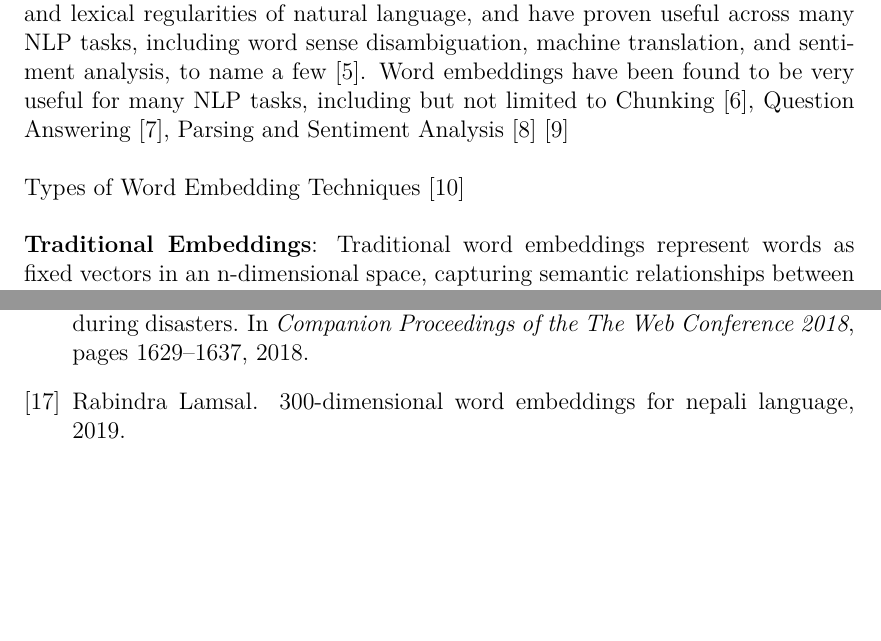
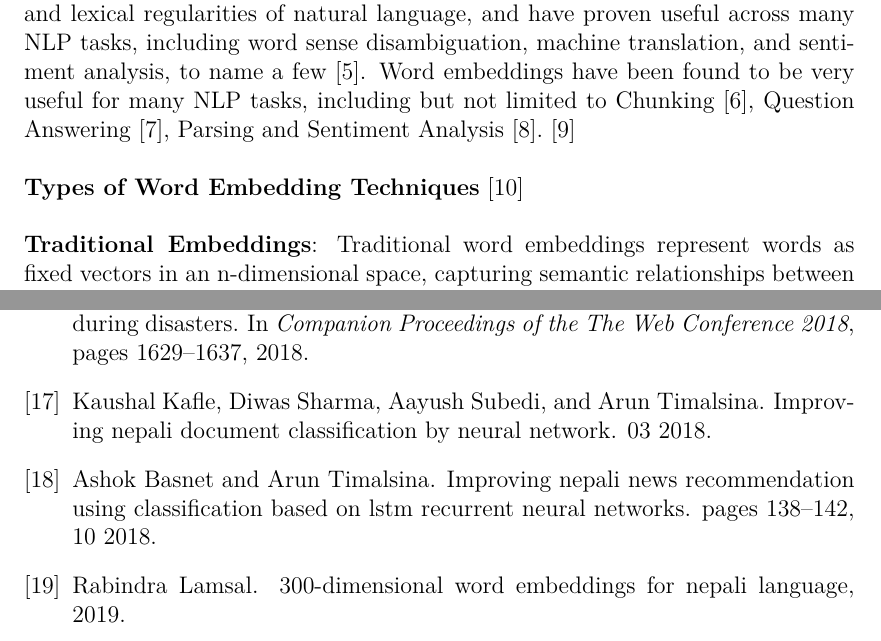
Before and after one commit to SarjyantShrestha/Major-project, a LaTeX thesis (main.tex, which reads chapter/chapter_1.tex, references.bib): two parts of pages 11 and 16 of 16, joined at a grey line, cut so that both start at the same text, the shorter picture padded with empty space. Compiled offline with XeLaTeX; a missing font is replaced by an installed copy or a similar font.

Commit message:
ref added

```diff
--- a/chapter/chapter_1.tex
+++ b/chapter/chapter_1.tex
@@ -1,8 +1,8 @@
      \chapter{Introduction}
         \pagenumbering{arabic}
         \section{Background Introduction}
-        NLP is a branch of linguitics, computer science, and artificial intelligence concerned with computer human interaction, mainly how to design computers to process and evaluate huge volumes of natural language data \cite{asudani2023impact}. Pre-training of an NLP model plays an essential role in transfer learning, where a language model will be trained on a vast corpus set and later fine-tune the model for a specific purpose \cite{NepaliBERT}. Word embedding is a fundamental concept in NLP. It is a real-valued vector representation of words by embedding both semantic and syntactic meanings obtained from unlabeled large corpus \cite{Wang_Wang_Chen_Wang_Kuo_2019}. It is of n-dimensional distributed representation of a text that attempts to capture the meanings of the words \cite{asudani2023impact}. Word embeddings can be obtained using language modeling and feature learning techniques, where words or phrases from the vocabulary are mapped to vectors of real numbers \cite{enwiki:1219561882}. Pre-trained word embeddings encode general word semantics and lexical regularities of natural language, and have proven useful across many NLP tasks, including word sense disambiguation, machine translation, and sentiment analysis, to name a few \cite{moreo2019wordclass}. Word embeddings have been found to be very useful for many NLP tasks, including but not limited to Chunking \cite{turian-etal-2010-word}, Question Answering \cite{questionanswer}, Parsing and Sentiment Analysis \cite{sentimentanalysis} \cite{wordembedding} \\\\
-        Types of Word Embedding Techniques  \cite{reviewOnWordEmbedding} \\\\
+        NLP is a branch of linguitics, computer science, and artificial intelligence concerned with computer human interaction, mainly how to design computers to process and evaluate huge volumes of natural language data \cite{asudani2023impact}. Pre-training of an NLP model plays an essential role in transfer learning, where a language model will be trained on a vast corpus set and later fine-tune the model for a specific purpose \cite{NepaliBERT}. Word embedding is a fundamental concept in NLP. It is a real-valued vector representation of words by embedding both semantic and syntactic meanings obtained from unlabeled large corpus \cite{Wang_Wang_Chen_Wang_Kuo_2019}. It is of n-dimensional distributed representation of a text that attempts to capture the meanings of the words \cite{asudani2023impact}. Word embeddings can be obtained using language modeling and feature learning techniques, where words or phrases from the vocabulary are mapped to vectors of real numbers \cite{enwiki:1219561882}. Pre-trained word embeddings encode general word semantics and lexical regularities of natural language, and have proven useful across many NLP tasks, including word sense disambiguation, machine translation, and sentiment analysis, to name a few \cite{moreo2019wordclass}. Word embeddings have been found to be very useful for many NLP tasks, including but not limited to Chunking \cite{turian-etal-2010-word}, Question Answering \cite{questionanswer}, Parsing and Sentiment Analysis\cite{sentimentanalysis}. \cite{wordembedding} \\\\
+        \textbf{Types of Word Embedding Techniques} \cite{reviewOnWordEmbedding} \\\\
         \textbf{Traditional Embeddings}: Traditional word embeddings represent words as fixed vectors in an n-dimensional space, capturing semantic relationships between words.
         These embeddings are static and do not change based on context or training data. \\\\
         \textbf{Static Embeddings}:
--- a/references.bib
+++ b/references.bib
@@ -233,0 +245,4 @@ doi = {10.1145/860435.860445}
+year = {2018},
+month = {10},
+pages = {138-142},
+title = {Improving Nepali News Recommendation Using Classification Based on LSTM Recurrent Neural Networks},
@@ -233,0 +254,5 @@ doi = {10.1145/860435.860445}
+year = {2018},
+month = {03},
+pages = {},
+title = {Improving Nepali Document Classification by Neural Network}
+}
```
Also changed, not shown: chapter/chapter_2.tex (+1 -2 lines), references.bib (16 more changed lines), 1 other file.
